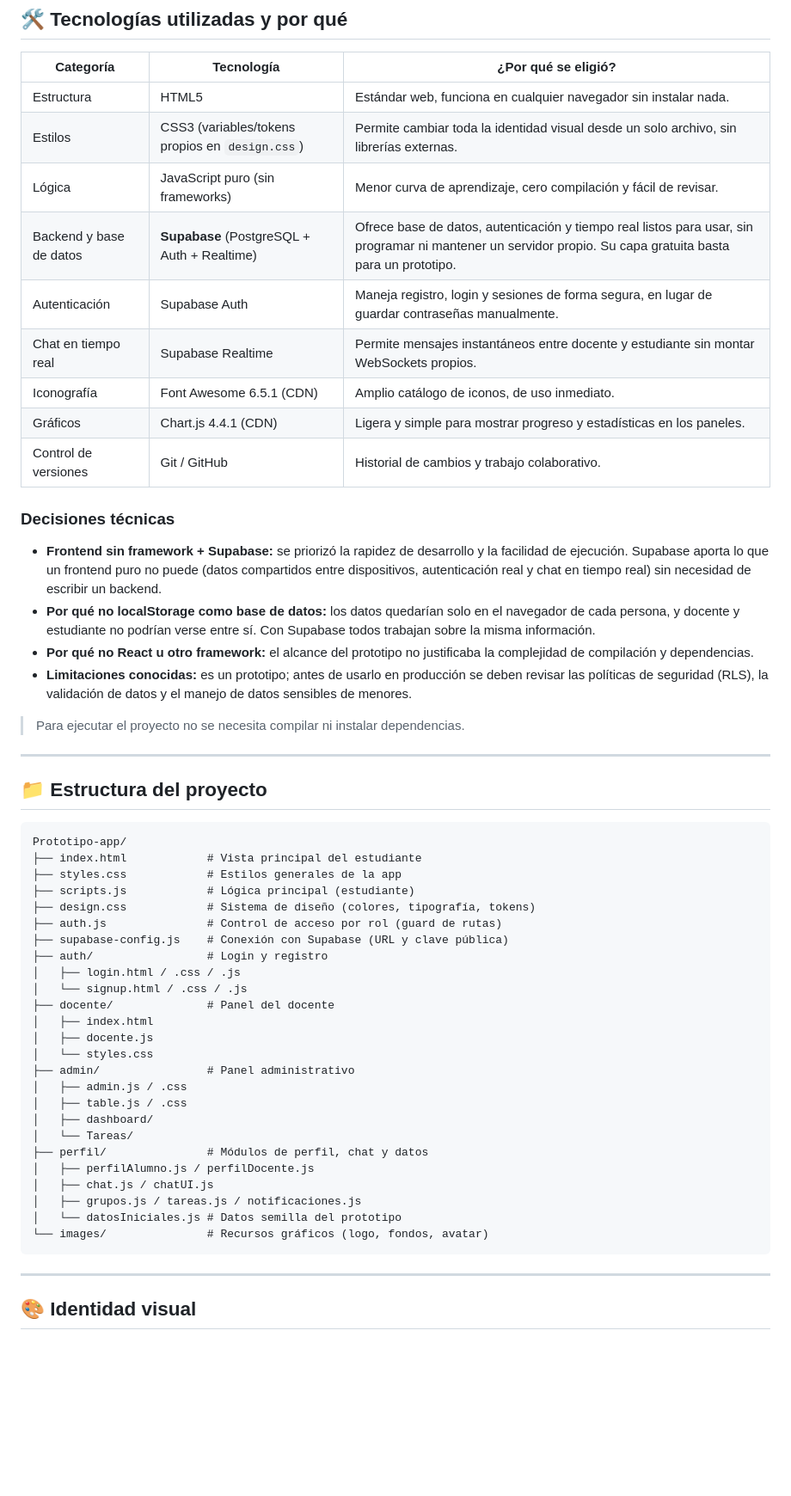
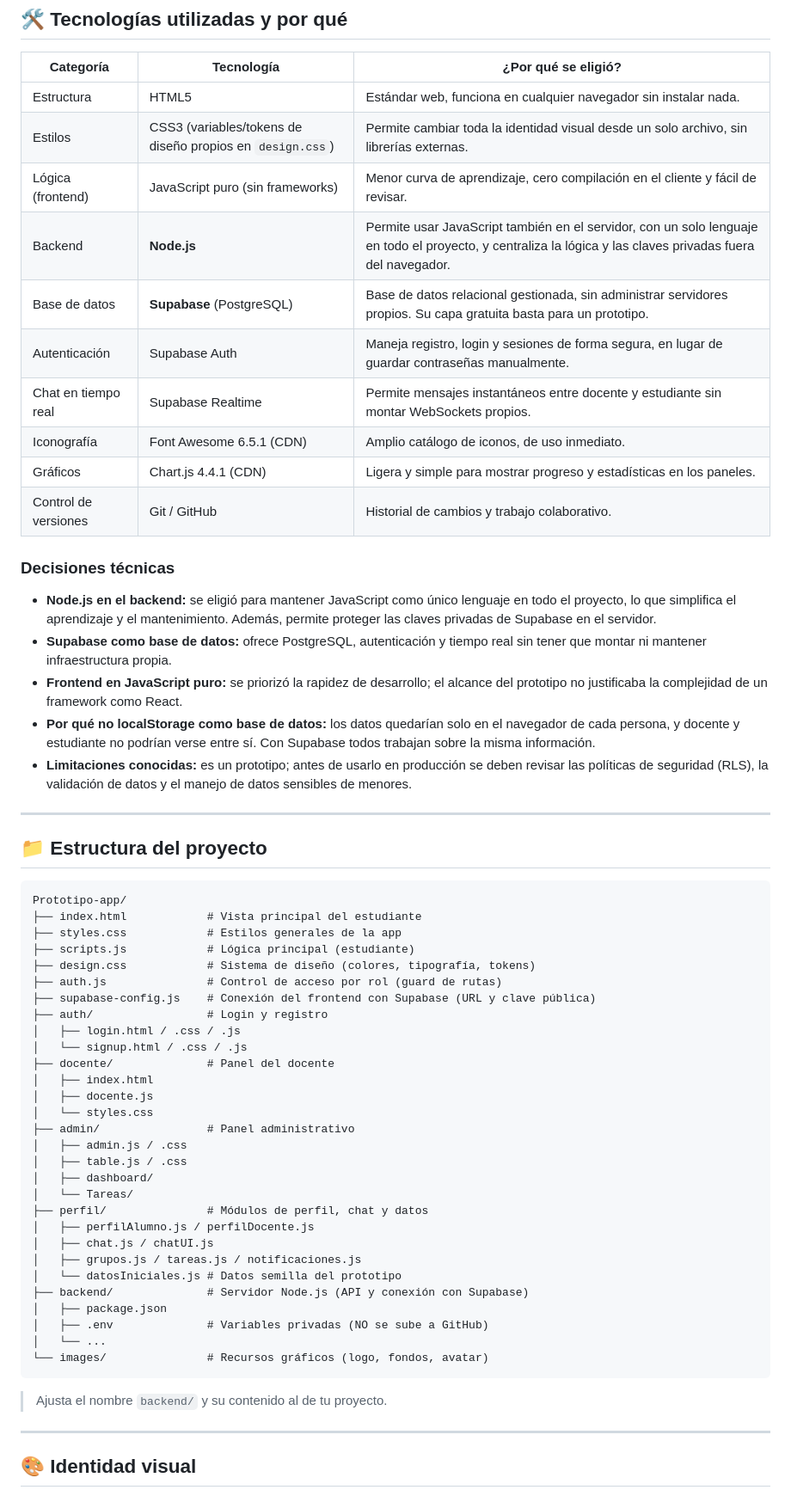
Before and after one commit to Alpha-Cuatro/Integra-net, a Markdown page: README.md, the part around one of its changes. Shown at 86% size. Drawn GitHub-style; blank space fills up the shorter version.

````diff
--- a/README.md
+++ b/README.md
@@ -36,9 +36,10 @@ Las capacitaciones sobre derechos y dignidad de la mujer suelen quedarse en sesi
 | Categoría | Tecnología | ¿Por qué se eligió? |
 |---|---|---|
 | Estructura | HTML5 | Estándar web, funciona en cualquier navegador sin instalar nada. |
-| Estilos | CSS3 (variables/tokens propios en `design.css`) | Permite cambiar toda la identidad visual desde un solo archivo, sin librerías externas. |
-| Lógica | JavaScript puro (sin frameworks) | Menor curva de aprendizaje, cero compilación y fácil de revisar. |
-| Backend y base de datos | **Supabase** (PostgreSQL + Auth + Realtime) | Ofrece base de datos, autenticación y tiempo real listos para usar, sin programar ni mantener un servidor propio. Su capa gratuita basta para un prototipo. |
+| Estilos | CSS3 (variables/tokens de diseño propios en `design.css`) | Permite cambiar toda la identidad visual desde un solo archivo, sin librerías externas. |
+| Lógica (frontend) | JavaScript puro (sin frameworks) | Menor curva de aprendizaje, cero compilación en el cliente y fácil de revisar. |
+| Backend | **Node.js** | Permite usar JavaScript también en el servidor, con un solo lenguaje en todo el proyecto, y centraliza la lógica y las claves privadas fuera del navegador. |
+| Base de datos | **Supabase** (PostgreSQL) | Base de datos relacional gestionada, sin administrar servidores propios. Su capa gratuita basta para un prototipo. |
 | Autenticación | Supabase Auth | Maneja registro, login y sesiones de forma segura, en lugar de guardar contraseñas manualmente. |
 | Chat en tiempo real | Supabase Realtime | Permite mensajes instantáneos entre docente y estudiante sin montar WebSockets propios. |
 | Iconografía | Font Awesome 6.5.1 (CDN) | Amplio catálogo de iconos, de uso inmediato. |
@@ -47,12 +48,11 @@ Las capacitaciones sobre derechos y dignidad de la mujer suelen quedarse en sesi
 
 ### Decisiones técnicas
 
-- **Frontend sin framework + Supabase:** se priorizó la rapidez de desarrollo y la facilidad de ejecución. Supabase aporta lo que un frontend puro no puede (datos compartidos entre dispositivos, autenticación real y chat en tiempo real) sin necesidad de escribir un backend.
+- **Node.js en el backend:** se eligió para mantener JavaScript como único lenguaje en todo el proyecto, lo que simplifica el aprendizaje y el mantenimiento. Además, permite proteger las claves privadas de Supabase en el servidor.
+- **Supabase como base de datos:** ofrece PostgreSQL, autenticación y tiempo real sin tener que montar ni mantener infraestructura propia.
+- **Frontend en JavaScript puro:** se priorizó la rapidez de desarrollo; el alcance del prototipo no justificaba la complejidad de un framework como React.
 - **Por qué no localStorage como base de datos:** los datos quedarían solo en el navegador de cada persona, y docente y estudiante no podrían verse entre sí. Con Supabase todos trabajan sobre la misma información.
-- **Por qué no React u otro framework:** el alcance del prototipo no justificaba la complejidad de compilación y dependencias.
 - **Limitaciones conocidas:** es un prototipo; antes de usarlo en producción se deben revisar las políticas de seguridad (RLS), la validación de datos y el manejo de datos sensibles de menores.
-
-> Para ejecutar el proyecto no se necesita compilar ni instalar dependencias.
 
 ---
 
@@ -65,7 +65,7 @@ Prototipo-app/
 ├── scripts.js            # Lógica principal (estudiante)
 ├── design.css            # Sistema de diseño (colores, tipografía, tokens)
 ├── auth.js               # Control de acceso por rol (guard de rutas)
-├── supabase-config.js    # Conexión con Supabase (URL y clave pública)
+├── supabase-config.js    # Conexión del frontend con Supabase (URL y clave pública)
 ├── auth/                 # Login y registro
 │   ├── login.html / .css / .js
 │   └── signup.html / .css / .js
@@ -83,8 +83,14 @@ Prototipo-app/
 │   ├── chat.js / chatUI.js
 │   ├── grupos.js / tareas.js / notificaciones.js
 │   └── datosIniciales.js # Datos semilla del prototipo
+├── backend/              # Servidor Node.js (API y conexión con Supabase)
+│   ├── package.json
+│   ├── .env              # Variables privadas (NO se sube a GitHub)
+│   └── ...
 └── images/               # Recursos gráficos (logo, fondos, avatar)
 ```
+
+> Ajusta el nombre `backend/` y su contenido al de tu proyecto.
 
 ---
 
````
Also changed, not shown: other parts of README.md (+46 -25 lines).
